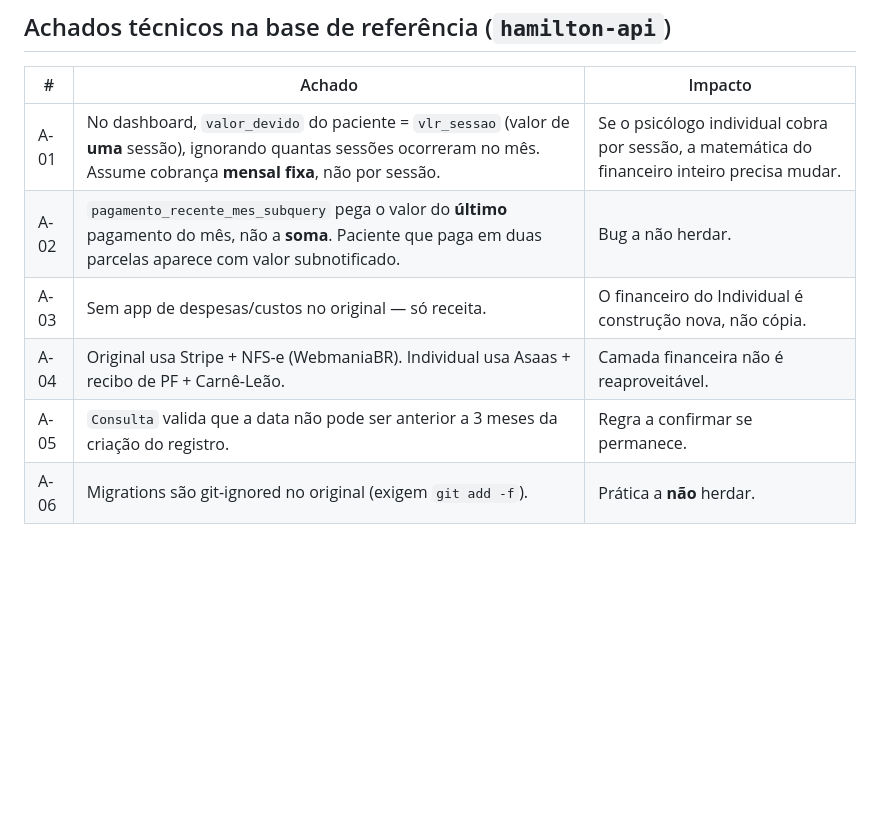
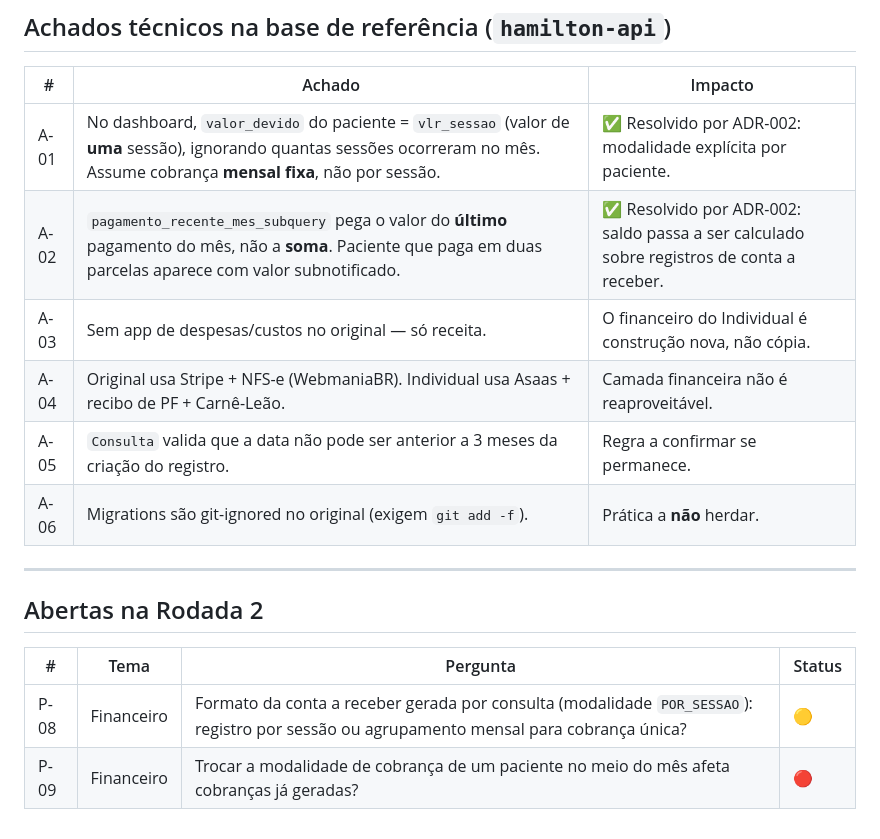
Before and after one commit to flaviagmpsi/clinico-individual, a Markdown page: perguntas.md, the part around the change. GitHub-like rendering; blank space fills up the shorter version.

```diff
--- a/perguntas.md
+++ b/perguntas.md
@@ -41,9 +41,18 @@ Status: 🔴 aberta · 🟡 em discussão · 🟢 resolvida (migra para `documen
 
 | # | Achado | Impacto |
 |---|---|---|
-| A-01 | No dashboard, `valor_devido` do paciente = `vlr_sessao` (valor de **uma** sessão), ignorando quantas sessões ocorreram no mês. Assume cobrança **mensal fixa**, não por sessão. | Se o psicólogo individual cobra por sessão, a matemática do financeiro inteiro precisa mudar. |
-| A-02 | `pagamento_recente_mes_subquery` pega o valor do **último** pagamento do mês, não a **soma**. Paciente que paga em duas parcelas aparece com valor subnotificado. | Bug a não herdar. |
+| A-01 | No dashboard, `valor_devido` do paciente = `vlr_sessao` (valor de **uma** sessão), ignorando quantas sessões ocorreram no mês. Assume cobrança **mensal fixa**, não por sessão. | ✅ Resolvido por ADR-002: modalidade explícita por paciente. |
+| A-02 | `pagamento_recente_mes_subquery` pega o valor do **último** pagamento do mês, não a **soma**. Paciente que paga em duas parcelas aparece com valor subnotificado. | ✅ Resolvido por ADR-002: saldo passa a ser calculado sobre registros de conta a receber. |
 | A-03 | Sem app de despesas/custos no original — só receita. | O financeiro do Individual é construção nova, não cópia. |
 | A-04 | Original usa Stripe + NFS-e (WebmaniaBR). Individual usa Asaas + recibo de PF + Carnê-Leão. | Camada financeira não é reaproveitável. |
 | A-05 | `Consulta` valida que a data não pode ser anterior a 3 meses da criação do registro. | Regra a confirmar se permanece. |
 | A-06 | Migrations são git-ignored no original (exigem `git add -f`). | Prática a **não** herdar. |
+
+---
+
+## Abertas na Rodada 2
+
+| # | Tema | Pergunta | Status |
+|---|---|---|---|
+| P-08 | Financeiro | Formato da conta a receber gerada por consulta (modalidade `POR_SESSAO`): registro por sessão ou agrupamento mensal para cobrança única? | 🟡 |
+| P-09 | Financeiro | Trocar a modalidade de cobrança de um paciente no meio do mês afeta cobranças já geradas? | 🔴 |
```
Also changed, not shown: complicacoes.md (+78 -0 lines), documentacao.md (+68 -0 lines).
